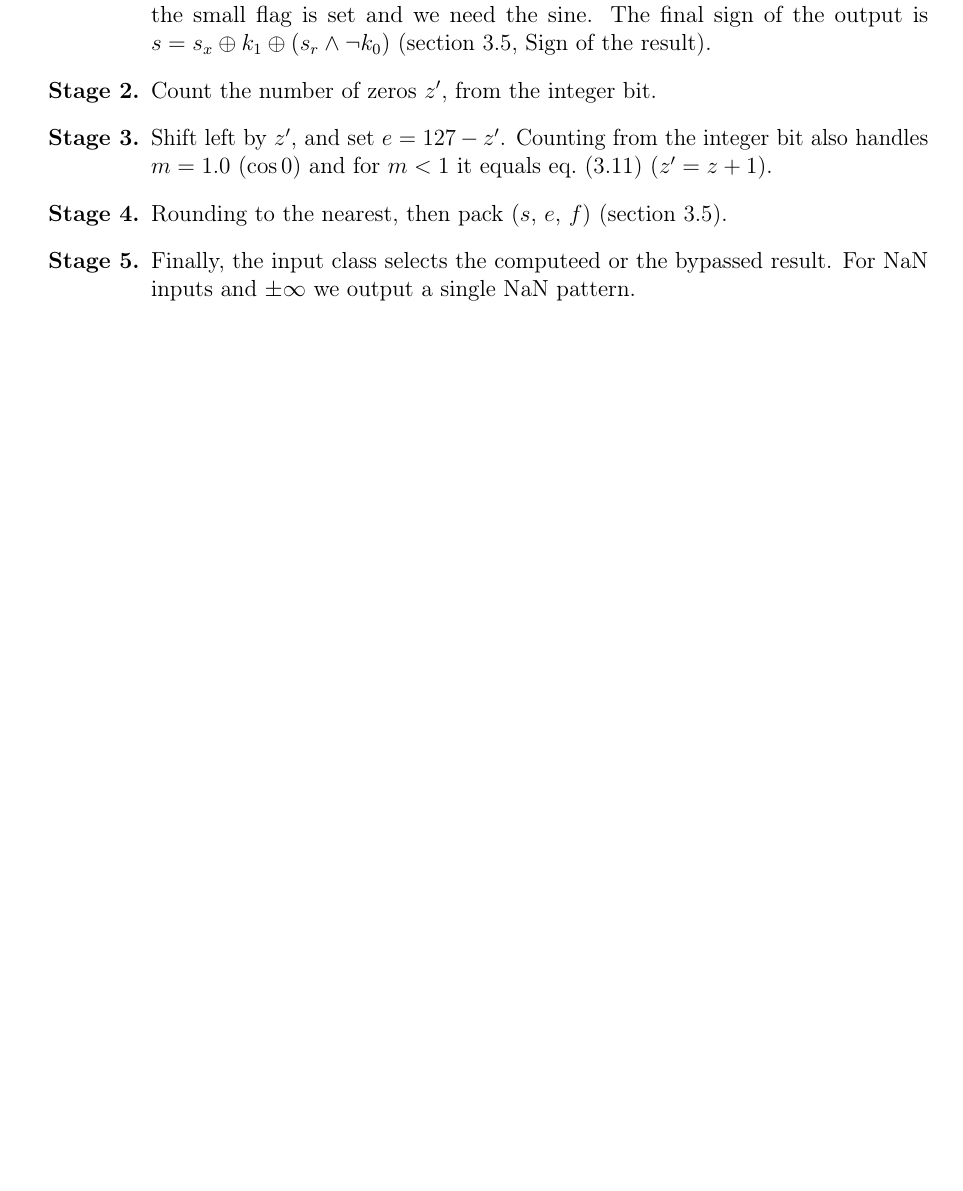
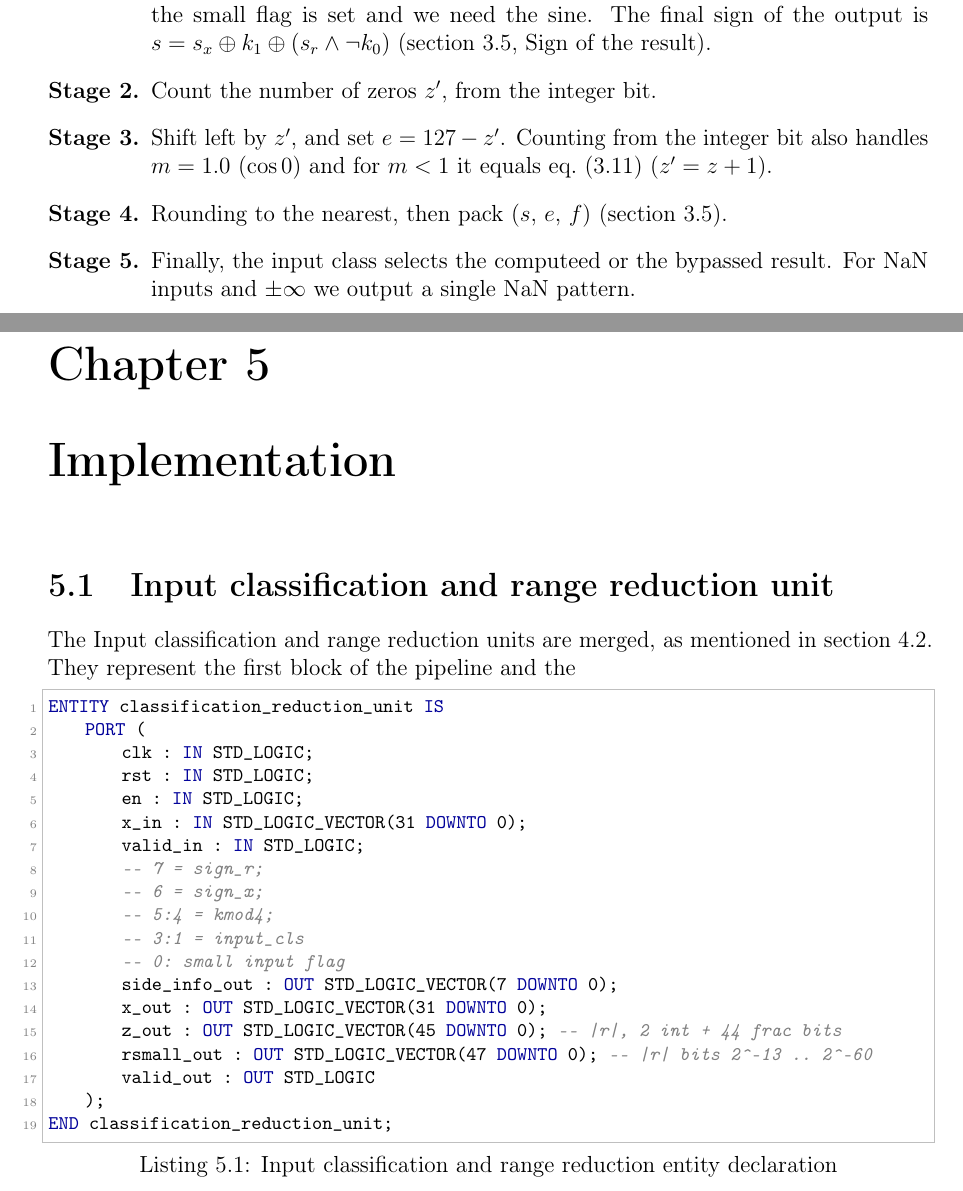
Before and after one commit to Adr0xd/SCS-Project, a LaTeX thesis (main.tex, which reads chapters/05-code.tex): part of page 25 of 26 before the commit and two parts of pages 25 and 26 of 27 after it, the two joined at a grey line, cut so that both start at the same text, the shorter picture padded with empty space. Compiled offline with pdfLaTeX.

Commit message:
started doc for implementation

```diff
--- /dev/null
+++ b/chapters/05-code.tex
@@ -0,0 +1,32 @@
+% !TEX root = ../main.tex
+
+\chapter{Implementation}
+\label{ch:implementation}
+
+\section{Input classification and range reduction unit}
+\label{sec:classification_rr}
+
+The Input classification and range reduction units are merged, as mentioned in \cref{sec:range-red-unit}.
+They represent the first block of the pipeline and the
+
+\begin{lstlisting}[caption = {Input classification and range reduction entity declaration}, label = {lst:classification_reduction_unit}]
+ENTITY classification_reduction_unit IS
+    PORT (
+        clk : IN STD_LOGIC;
+        rst : IN STD_LOGIC;
+        en : IN STD_LOGIC;
+        x_in : IN STD_LOGIC_VECTOR(31 DOWNTO 0);
+        valid_in : IN STD_LOGIC;
+        -- 7 = sign_r;
+        -- 6 = sign_x;
+        -- 5:4 = kmod4;
+        -- 3:1 = input_cls
+        -- 0: small input flag
+        side_info_out : OUT STD_LOGIC_VECTOR(7 DOWNTO 0);
+        x_out : OUT STD_LOGIC_VECTOR(31 DOWNTO 0);
+        z_out : OUT STD_LOGIC_VECTOR(45 DOWNTO 0);      -- |r|, 2 int + 44 frac bits
+        rsmall_out : OUT STD_LOGIC_VECTOR(47 DOWNTO 0); -- |r| bits 2^-13 .. 2^-60
+        valid_out : OUT STD_LOGIC
+    );
+END classification_reduction_unit;
+\end{lstlisting}
```
Also changed, not shown: main.tex (+17 -0 lines), main.pdf, 1 other file.
